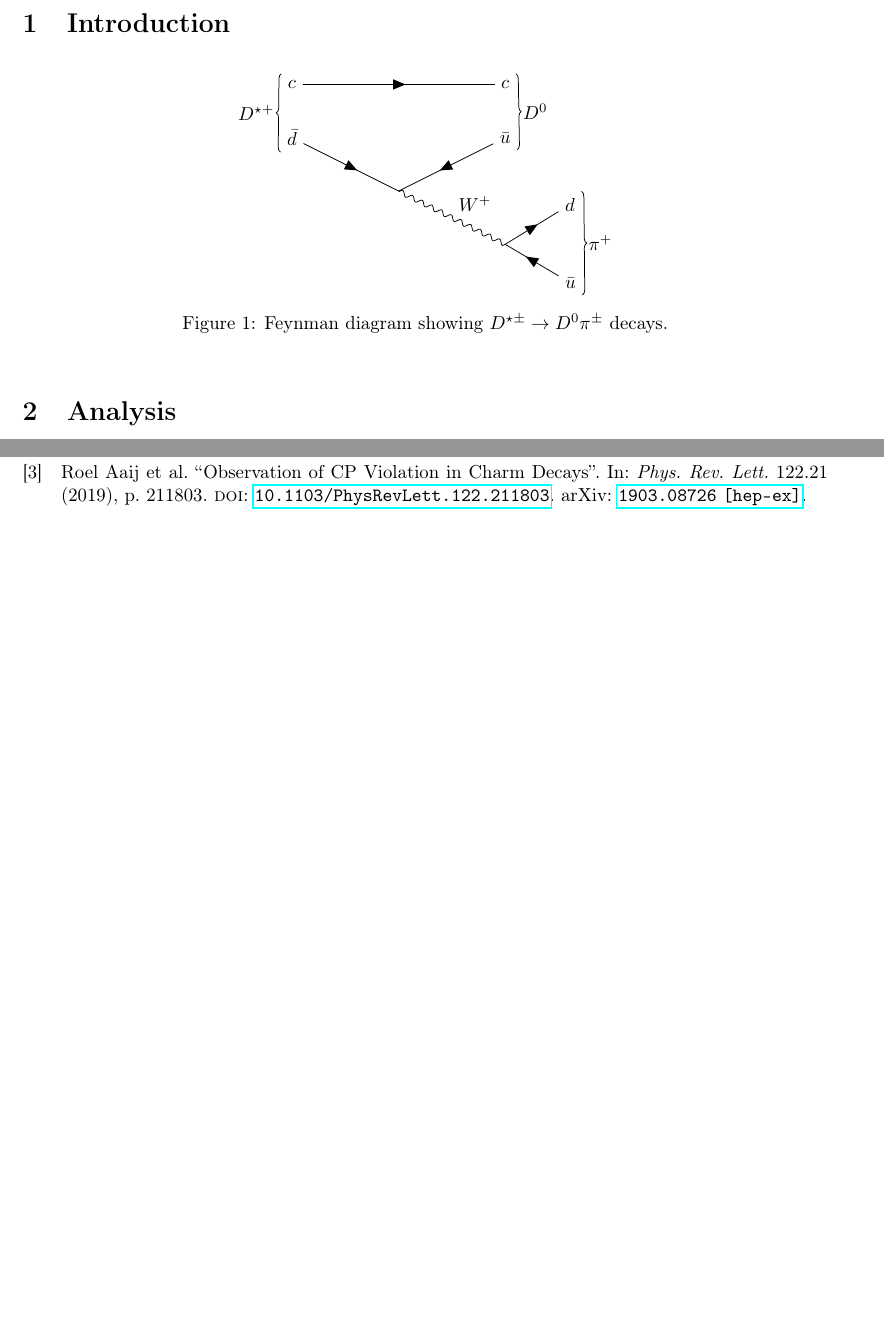
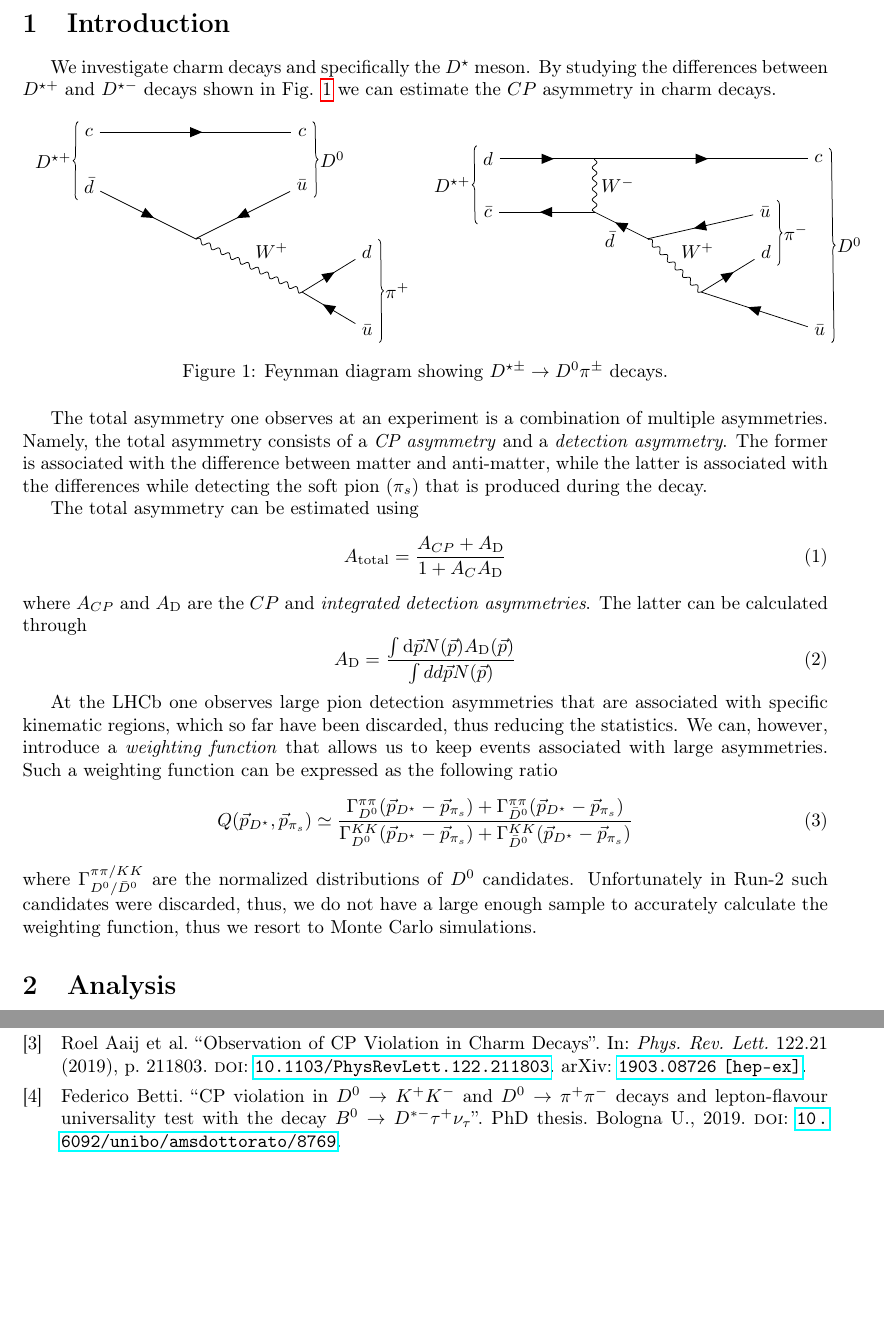
Before and after one commit to GiorgosChr/CERN_Summer_Student_Programme_2023, a LaTeX paper (CDS Report/CDSReportMain.tex, which reads CDS Report/references.bib): two parts of pages 2 and 3 of 3, joined at a grey line, cut so that both start at the same text, the shorter picture padded with empty space. Compiled offline with pdfLaTeX.

Commit message:
Update on CDS Report. Finished the introduction.

```diff
--- a/CDS Report/CDSReportMain.tex
+++ b/CDS Report/CDSReportMain.tex
@@ -18,7 +18,7 @@
 \author{
         Georgios Christou
         \\
-        Supervisors: Dr Federico Betti, Prof. Angelo Carbone
+        Supervisors: Dr.\@ Federico Betti, Prof.\@ Angelo Carbone
 }
 \date{
         August 2023
@@ -44,7 +44,8 @@
         % \pagebreak
 
         \section{Introduction}
-
+        We investigate charm decays and specifically the $D^\star$ meson.
+        By studying the differences between $D^{\star +}$ and $D^{\star -}$ decays shown in Fig. \ref{fig:diagrams} we can estimate the $CP$ asymmetry in charm decays.
         \begin{figure}[h!]
                 \centering
                 \subfloat{
@@ -75,15 +76,72 @@
                                 \end{feynman}
                         \end{tikzpicture}
                 }
-                % \subfloat{
-                %         \begin{tikzpicture}
-                %                 \begin{feynman}
+                \subfloat{
+                        \begin{tikzpicture}
+                                \begin{feynman}
+                                        \vertex (DStarD) {$d$};
+                                        \vertex[below = 1cm of DStarD] (DStarCBar) {$\bar{c}$};
 
-                %                 \end{feynman}
-                %         \end{tikzpicture}
-                % }
+                                        \vertex[right = 6.2cm of DStarD] (D0C) {$c$};
+                                        \vertex[right = 5.2cm of DStarCBar] (D0UBar) {$\bar{u}$};
+
+                                        \vertex[right = 2cm of DStarD] (WMinusStart);
+                                        \vertex[right = 2cm of DStarCBar] (WMinusEnd);
+
+                                        \vertex[below right = 0.5cm and 1cm of WMinusEnd] (mid);
+
+                                        \vertex[below right = 1cm and 1cm of mid] (W);
+
+                                        \vertex[above right = 0.5cm and 1cm of W] (PiD) {$d$};
+                                        \vertex[below right = 0.5cm and 2cm of W] (PiUBar) {$\bar{u}$};
+
+                                        \diagram*{
+                                                (DStarD) --[fermion] (WMinusStart);
+                                                (WMinusStart) --[fermion] (D0C);
+                                                (WMinusStart) --[photon, edge label = $W^-$] (WMinusEnd);
+                                                (D0UBar) --[fermion] (mid);
+                                                (mid) --[fermion, edge label = $\bar{d}$] (WMinusEnd);
+                                                (WMinusEnd) --[fermion] (DStarCBar);
+                                                (mid) --[photon, edge label = $W^+$] (W);
+                                                (PiUBar) -- [fermion] (W);
+                                                (W) -- [fermion] (PiD);
+                                        };
+                                        \draw [decoration={brace}, decorate] (DStarCBar.south west) -- (DStarD.north west) node [pos=0.5, left] {$D^{\star +}$};
+                                        \draw [decoration={brace}, decorate] (D0C.north east) --  (PiUBar.south east) node [pos=0.5, right] {$D^0$};
+                                        \draw [decoration={brace}, decorate] (D0UBar.north east) --  (PiD.south east) node [pos=0.5, right] {$\pi^-$};
+                                \end{feynman}
+                        \end{tikzpicture}
+                }
                 \caption{Feynman diagram showing $D^{\star \pm}\to D^{0} \pi^{\pm}$ decays.}
+                \label{fig:diagrams}
         \end{figure}
+
+        The total asymmetry one observes at an experiment is a combination of multiple asymmetries.
+        Namely, the total asymmetry consists of a \textit{CP asymmetry} and a \textit{detection asymmetry}.
+        The former is associated with the difference between matter and anti-matter, while the latter is associated with the differences while detecting the soft pion $(\pi_s)$ that is produced during the decay.
+
+        The total asymmetry can be estimated using
+        \begin{equation}
+                \label{eq:total}
+                A_\text{total} = \frac{A_{CP} + A_\text{D}}{1 + A_{C}A_\text{D}}
+        \end{equation}
+        where $A_{CP}$ and $A_\text{D}$ are the $CP$ and \textit{integrated detection asymmetries}.
+        The latter can be calculated through
+        \begin{equation}
+                A_\text{D} = \frac{\int \dd \vec{p} N(\vec{p})A_\text{D}(\vec{p})}{\int dd \vec{p} N(\vec{p})}
+        \end{equation}
+
+        At the LHCb one observes large pion detection asymmetries that are associated with specific kinematic regions, which so far have been discarded, thus reducing the statistics.
+        We can, however, introduce a \textit{weighting function} that allows us to keep events associated with large asymmetries.
+        Such a weighting function can be expressed as the following ratio
+        \begin{equation}
+                \label{eq:weighting}
+                Q(\vec{p}_{D^\star}, \vec{p}_{\pi_s}) \simeq \frac{\Gamma_{D^0}^{\pi\pi}(\vec{p}_{D^\star} - \vec{p}_{\pi_s}) + \Gamma_{\bar{D}^0}^{\pi\pi}(\vec{p}_{D^\star} - \vec{p}_{\pi_s})}{\Gamma_{D^0}^{KK}(\vec{p}_{D^\star} - \vec{p}_{\pi_s}) + \Gamma_{\bar{D}^0}^{KK}(\vec{p}_{D^\star} - \vec{p}_{\pi_s})}
+        \end{equation}
+        where $\Gamma_{D^{0}/\bar{D}^0}^{\pi\pi/KK}$ are the normalized distributions of $D^0$ candidates.
+        Unfortunately in Run-2 such candidates were discarded, thus, we do not have a large enough sample to accurately calculate the weighting function, thus we resort to Monte Carlo simulations.
+
+
         \section{Analysis}
         \subsection{RapidSim}
 
--- a/CDS Report/references.bib
+++ b/CDS Report/references.bib
@@ -42,0 +46,4 @@
+    doi = "10.6092/unibo/amsdottorato/8769",
+    school = "Bologna U.",
+    year = "2019"
+}
```
Also changed, not shown: ToDo.md (+9 -5 lines), CDS Report/CDSReportMain.bbl, CDS Report/CDSReportMain.pdf, CDS Report/references.bib (3 more changed lines), 6 other files.
